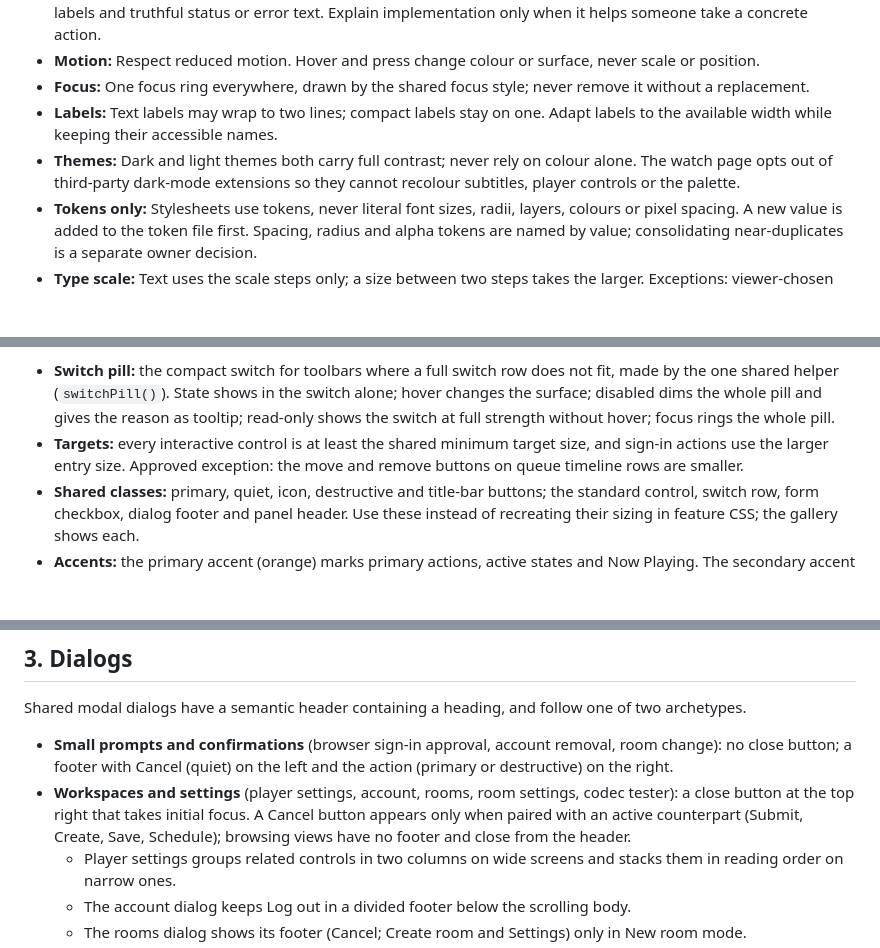
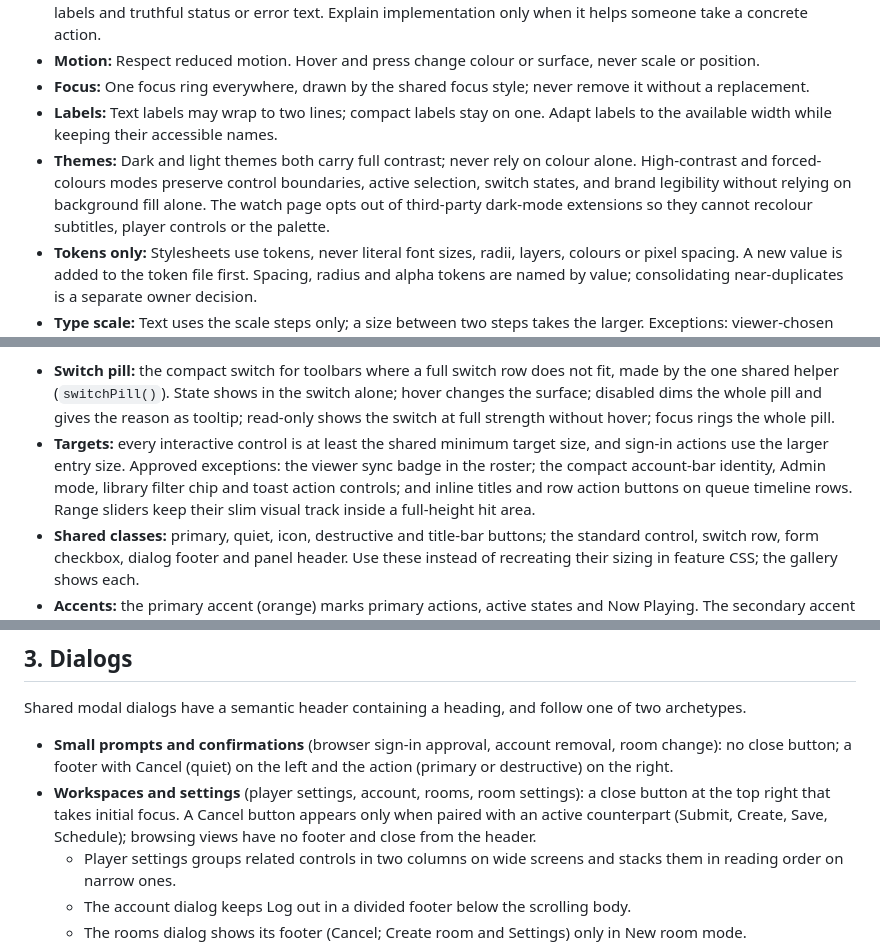
Before and after one commit to radbot44/uburoom, a Markdown page: docs/design-guide.md, 3 parts joined by grey strips. Rendered like a GitHub page; blank space fills up the shorter version.

Commit message:
docs: record approved accessibility and target rules in design guide

```diff
--- a/docs/design-guide.md
+++ b/docs/design-guide.md
@@ -10,7 +10,7 @@ Use established components, styles and interactions. Follow [AGENTS.md](../AGENT
 - **Motion:** Respect reduced motion. Hover and press change colour or surface, never scale or position.
 - **Focus:** One focus ring everywhere, drawn by the shared focus style; never remove it without a replacement.
 - **Labels:** Text labels may wrap to two lines; compact labels stay on one. Adapt labels to the available width while keeping their accessible names.
-- **Themes:** Dark and light themes both carry full contrast; never rely on colour alone. The watch page opts out of third-party dark-mode extensions so they cannot recolour subtitles, player controls or the palette.
+- **Themes:** Dark and light themes both carry full contrast; never rely on colour alone. High-contrast and forced-colours modes preserve control boundaries, active selection, switch states, and brand legibility without relying on background fill alone. The watch page opts out of third-party dark-mode extensions so they cannot recolour subtitles, player controls or the palette.
 - **Tokens only:** Stylesheets use tokens, never literal font sizes, radii, layers, colours or pixel spacing. A new value is added to the token file first. Spacing, radius and alpha tokens are named by value; consolidating near-duplicates is a separate owner decision.
 - **Type scale:** Text uses the scale steps only; a size between two steps takes the larger. Exceptions: viewer-chosen subtitle size, the player quality badge and the handoff code.
 - **Layout and state in CSS:** Components style by class, keep IDs as scripting hooks, and read state from data attributes the store sets. The phone layout is one breakpoint, defined in `web/watch/breakpoints.js` and exposed as `body[data-layout]`. Positioned menus and popovers receive coordinates as custom properties; script never writes other geometry.
@@ -32,7 +32,7 @@ Use established components, styles and interactions. Follow [AGENTS.md](../AGENT
 Keep action, selection, navigation and status distinct. Reuse established exceptions, such as the compact Admin and privacy controls, rather than forcing every boolean into a switch.
 
 - **Switch pill:** the compact switch for toolbars where a full switch row does not fit, made by the one shared helper (`switchPill()`). State shows in the switch alone; hover changes the surface; disabled dims the whole pill and gives the reason as tooltip; read-only shows the switch at full strength without hover; focus rings the whole pill.
-- **Targets:** every interactive control is at least the shared minimum target size, and sign-in actions use the larger entry size. Approved exception: the move and remove buttons on queue timeline rows are smaller.
+- **Targets:** every interactive control is at least the shared minimum target size, and sign-in actions use the larger entry size. Approved exceptions: the viewer sync badge in the roster; the compact account-bar identity, Admin mode, library filter chip and toast action controls; and inline titles and row action buttons on queue timeline rows. Range sliders keep their slim visual track inside a full-height hit area.
 - **Shared classes:** primary, quiet, icon, destructive and title-bar buttons; the standard control, switch row, form checkbox, dialog footer and panel header. Use these instead of recreating their sizing in feature CSS; the gallery shows each.
 - **Accents:** the primary accent (orange) marks primary actions, active states and Now Playing. The secondary accent (pink) is reserved for auto-queue and continuation offers.
 
@@ -46,7 +46,7 @@ Keep action, selection, navigation and status distinct. Reuse established except
 Shared modal dialogs have a semantic header containing a heading, and follow one of two archetypes.
 
 - **Small prompts and confirmations** (browser sign-in approval, account removal, room change): no close button; a footer with Cancel (quiet) on the left and the action (primary or destructive) on the right.
-- **Workspaces and settings** (player settings, account, rooms, room settings, codec tester): a close button at the top right that takes initial focus. A Cancel button appears only when paired with an active counterpart (Submit, Create, Save, Schedule); browsing views have no footer and close from the header.
+- **Workspaces and settings** (player settings, account, rooms, room settings): a close button at the top right that takes initial focus. A Cancel button appears only when paired with an active counterpart (Submit, Create, Save, Schedule); browsing views have no footer and close from the header.
   - Player settings groups related controls in two columns on wide screens and stacks them in reading order on narrow ones.
   - The account dialog keeps Log out in a divided footer below the scrolling body.
   - The rooms dialog shows its footer (Cancel; Create room and Settings) only in New room mode.
```
Also changed, not shown: other parts of docs/design-guide.md (+2 -2 lines).
